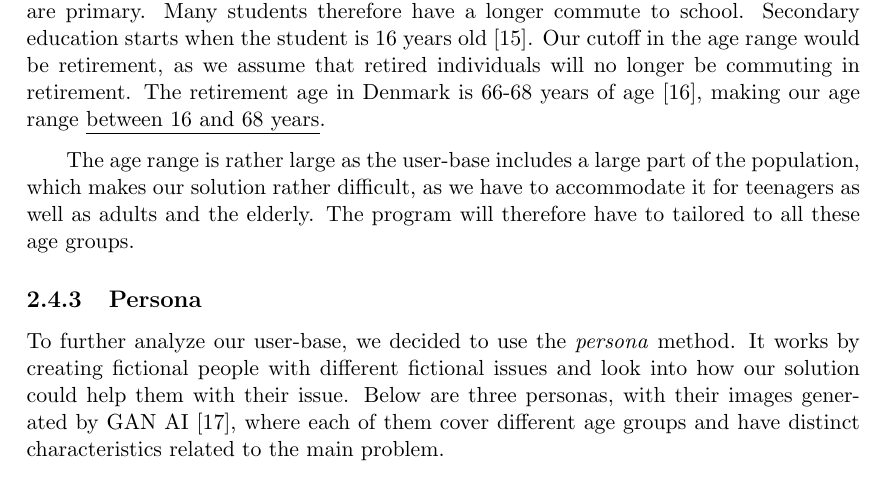
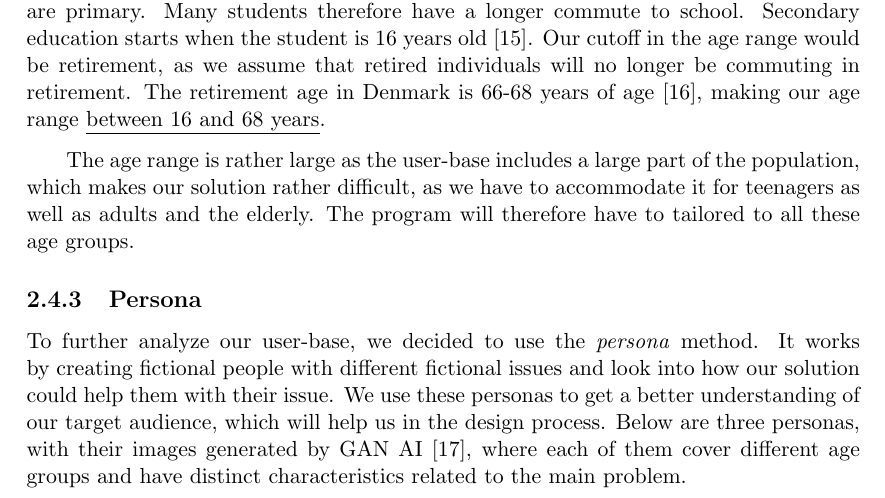
Before and after one commit to audio-engineer/aau-p1-article, a LaTeX document (src/main.tex, which reads src/problem-analysis/audience.tex): part of page 13 of 64, cut so that both start at the same text. Compiled offline with pdfLaTeX.

Commit message:
Add ONE LINE that explains what personas are used for

```diff
--- a/src/problem-analysis/audience.tex
+++ b/src/problem-analysis/audience.tex
@@ -45,6 +45,7 @@ The program will therefore have to tailored to all these age groups.
 To further analyze our user-base, we decided to use the \textit{persona} method.
 It works by creating fictional people with different fictional issues and look into how our solution could help them
 with their issue.
+We use these personas to get a better understanding of our target audience, which will help us in the design process.
 Below are three personas, with their images generated by GAN AI~\cite{thispersondoesnotexist}, where each of them
 cover different age groups and have distinct characteristics related to the main problem.
 
```
